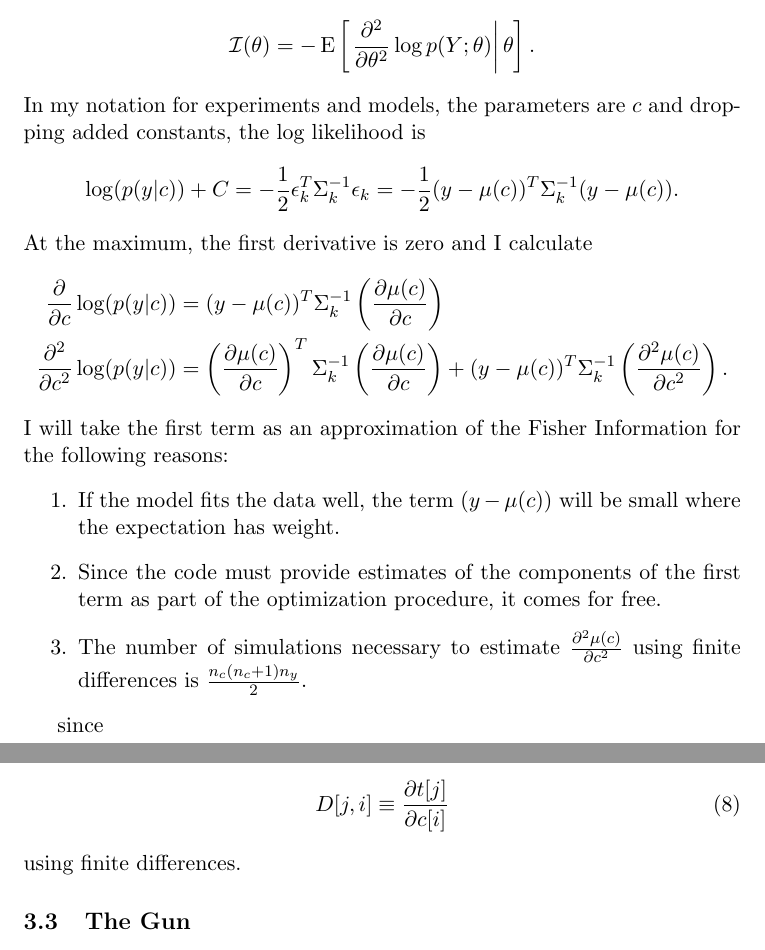
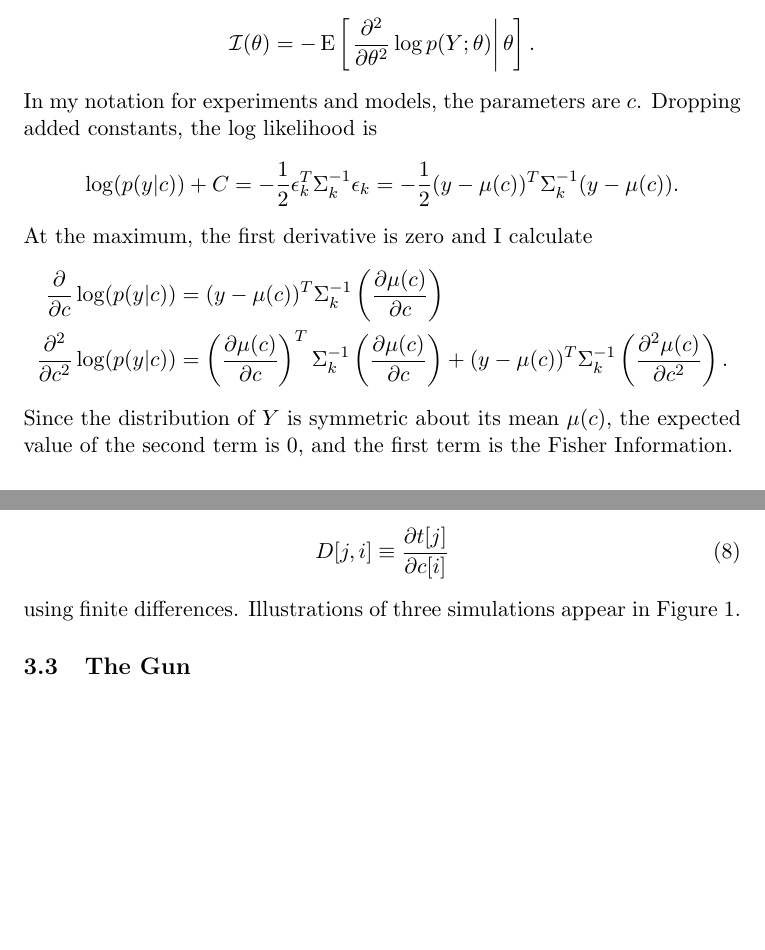
Before and after one commit to fraserphysics/metfie, a LaTeX paper (like_gun/notes.tex): two parts of pages 4 and 6 of 21 before the commit and two parts of pages 4 and 6 of 22 after it, joined at a grey line, cut so that both start at the same text, the shorter picture padded with empty space. Compiled offline with pdfLaTeX.

```diff
--- a/like_gun/notes.tex
+++ b/like_gun/notes.tex
@@ -210,8 +210,8 @@
   \left[\left. \frac{\partial^2}{\partial\theta^2} \log
       p(Y;\theta)\right|\theta \right].
 \end{equation*}
-In my notation for experiments and models, the parameters are $c$ and
-dropping added constants, the log likelihood is
+In my notation for experiments and models, the parameters are $c$.
+Dropping added constants, the log likelihood is
 \begin{equation*}
   \log(p(y|c)) + C = -\frac{1}{2}\epsilon_k^T \Sigma_k^{-1} \epsilon_k
   = -\frac{1}{2}(y-\mu(c))^T \Sigma_k^{-1} (y-\mu(c)).
@@ -225,22 +225,10 @@
       \dmudc^T \Sigma_k^{-1} \dmudc +  (y-\mu(c))^T \Sigma_k^{-1}
        \left(\frac{\partial^2 \mu(c)}{\partial c^2} \right).
 \end{align*}
-I will take the first term as an approximation of the Fisher
-Information for the following reasons:
-\begin{enumerate}
-\item If the model fits the data well, the term $(y-\mu(c))$ will be
-  small where the expectation has weight.
-\item Since the code must provide estimates of the components of the
-  first term as part of the optimization procedure, it comes for
-  free.
-\item The number of simulations necessary to estimate
-  $\frac{\partial^2 \mu(c)}{\partial c^2}$ using finite differences is
-  $\frac{n_c(n_c+1)n_y}{2}$.
-\end{enumerate}
+Since the distribution of $Y$ is symmetric about its mean $\mu(c)$,
+the expected value of the second term is 0, and the first term is the
+Fisher Information.
 
-
-
-since
 \subsection{A Rate Stick}
 \label{sec:rate-stick}
 
@@ -327,4 +315,5 @@
   \label{eq:Dstick}
   D[j,i] \equiv \frac{\partial t[j]}{\partial c[i]}
 \end{equation}
-using finite differences.
+using finite differences.  Illustrations of three simulations appear
+in Figure~\ref{fig:tx_stick}.
@@ -331,3 +329,5 @@
+  \label{fig:tx_stick}
+\end{figure}
 
 \subsection{The Gun}
 \label{sec:gun}
```
Also changed, not shown: like_gun/Makefile, like_gun/notes.tex (23 more changed lines), 1 other file.
